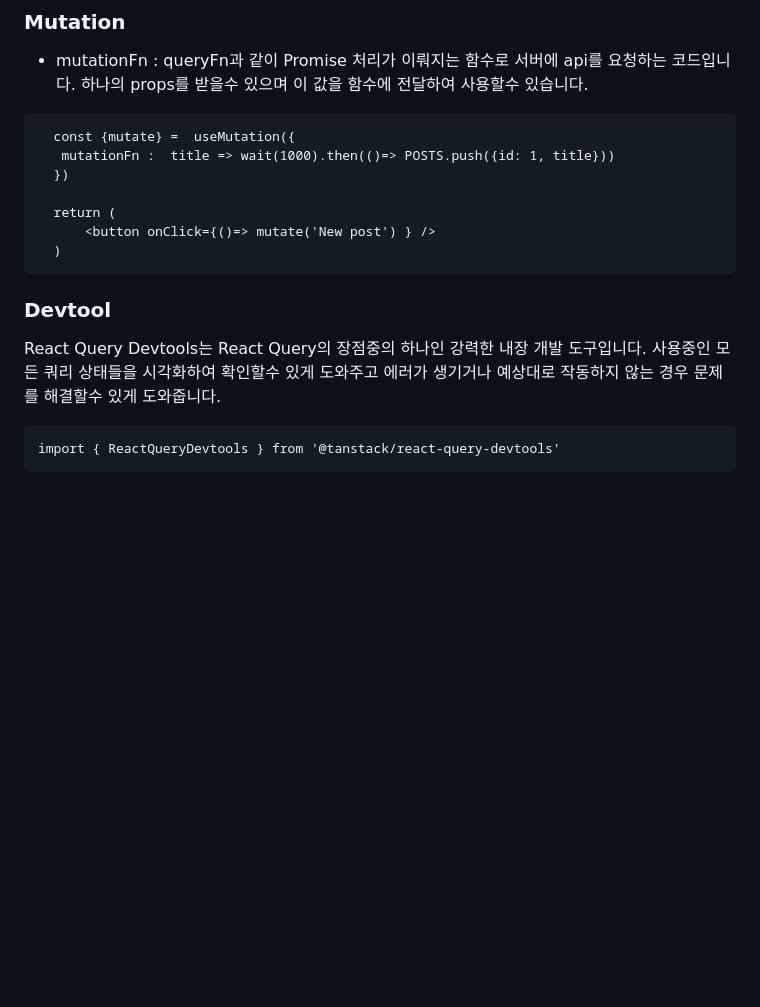
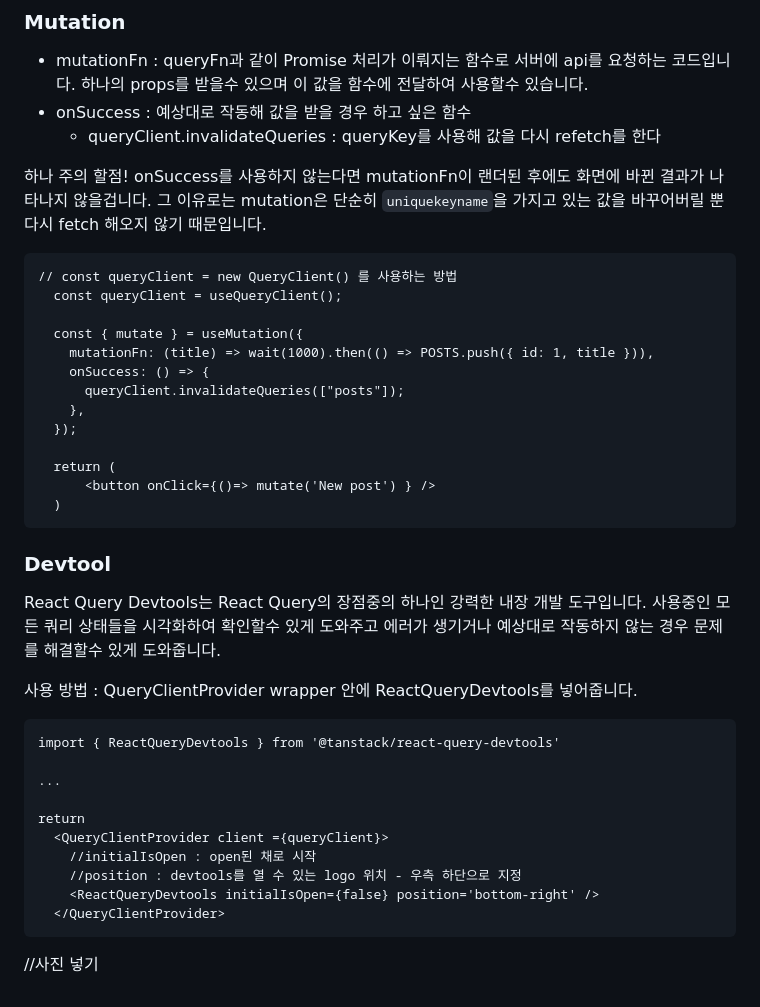
Before and after one commit to soheee-bae/soheee-bae.github.io, a Markdown page: content/React/React-Query.md, the part around one of its changes. Drawn GitHub-style; blank space fills up the shorter version.

Commit message:
edited react-query content

````diff
--- a/content/React/React-Query.md
+++ b/content/React/React-Query.md
@@ -93,23 +93,46 @@ useQuery 결과에 대해서
 ### Mutation
 
 - mutationFn : queryFn과 같이 Promise 처리가 이뤄지는 함수로 서버에 api를 요청하는 코드입니다. 하나의 props를 받을수 있으며 이 값을 함수에 전달하여 사용할수 있습니다.
+- onSuccess : 예상대로 작동해 값을 받을 경우 하고 싶은 함수
+  - queryClient.invalidateQueries : queryKey를 사용해 값을 다시 refetch를 한다
+
+하나 주의 할점!
+onSuccess를 사용하지 않는다면 mutationFn이 랜더된 후에도 화면에 바뀐 결과가 나타나지 않을겁니다. 그 이유로는 mutation은 단순히 `uniquekeyname`을 가지고 있는 값을 바꾸어버릴 뿐 다시 fetch 해오지 않기 때문입니다.
 
 ```
-  const {mutate} =  useMutation({
-   mutationFn :  title => wait(1000).then(()=> POSTS.push({id: 1, title}))
-  })
+// const queryClient = new QueryClient() 를 사용하는 방법
+  const queryClient = useQueryClient();
+
+  const { mutate } = useMutation({
+    mutationFn: (title) => wait(1000).then(() => POSTS.push({ id: 1, title })),
+    onSuccess: () => {
+      queryClient.invalidateQueries(["posts"]);
+    },
+  });
 
   return (
       <button onClick={()=> mutate('New post') } />
   )
 ```
 
-
 ### Devtool
 
 React Query Devtools는 React Query의 장점중의 하나인 강력한 내장 개발 도구입니다.
 사용중인 모든 쿼리 상태들을 시각화하여 확인할수 있게 도와주고 에러가 생기거나 예상대로 작동하지 않는 경우 문제를 해결할수 있게 도와줍니다.
 
+사용 방법 : QueryClientProvider wrapper 안에 ReactQueryDevtools를 넣어줍니다.
+
 ```
 import { ReactQueryDevtools } from '@tanstack/react-query-devtools'
+
+...
+
+return
+  <QueryClientProvider client ={queryClient}>
+    //initialIsOpen : open된 채로 시작
+    //position : devtools를 열 수 있는 logo 위치 - 우측 하단으로 지정
+    <ReactQueryDevtools initialIsOpen={false} position='bottom-right' />
+  </QueryClientProvider>
 ```
+
+//사진 넣기
````
Also changed, not shown: other parts of content/React/React-Query.md (+7 -7 lines).
